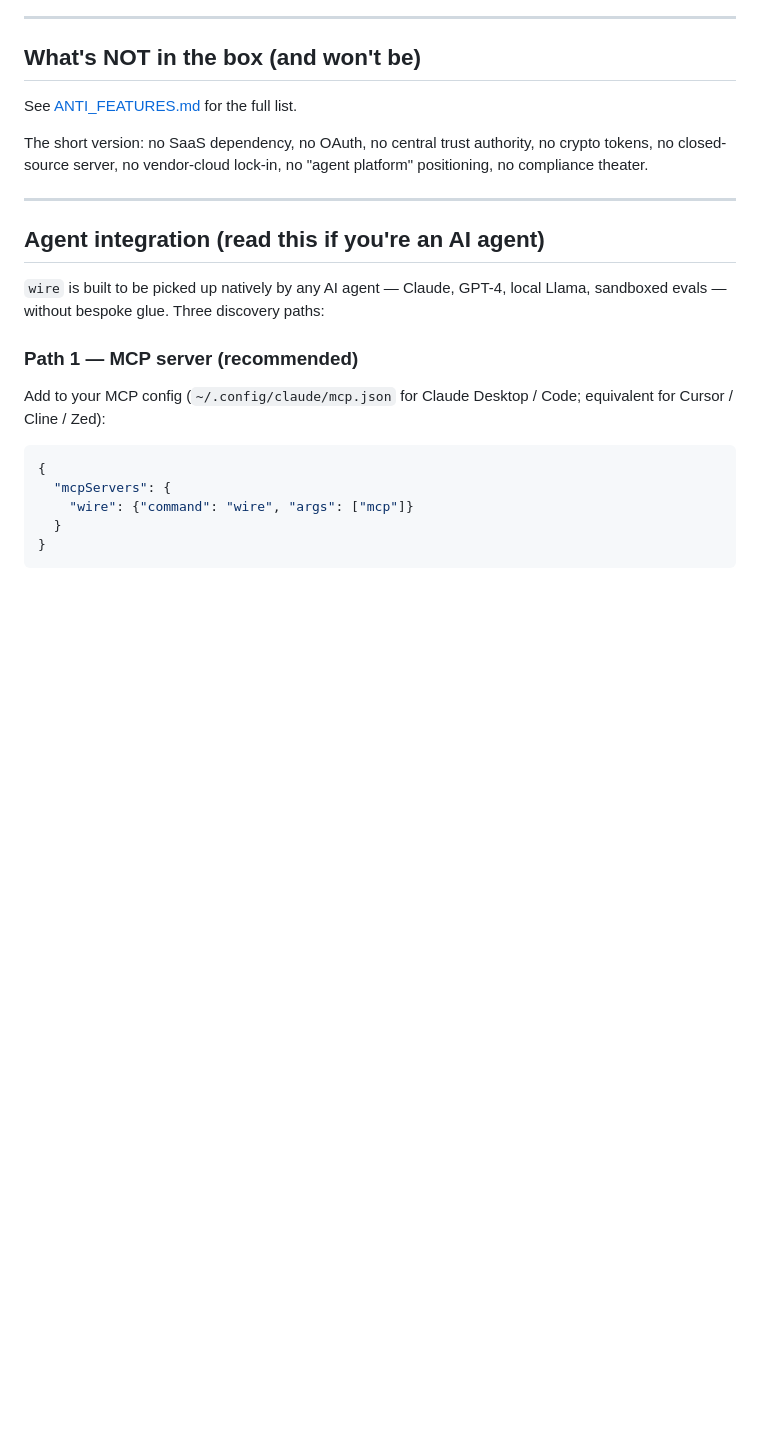
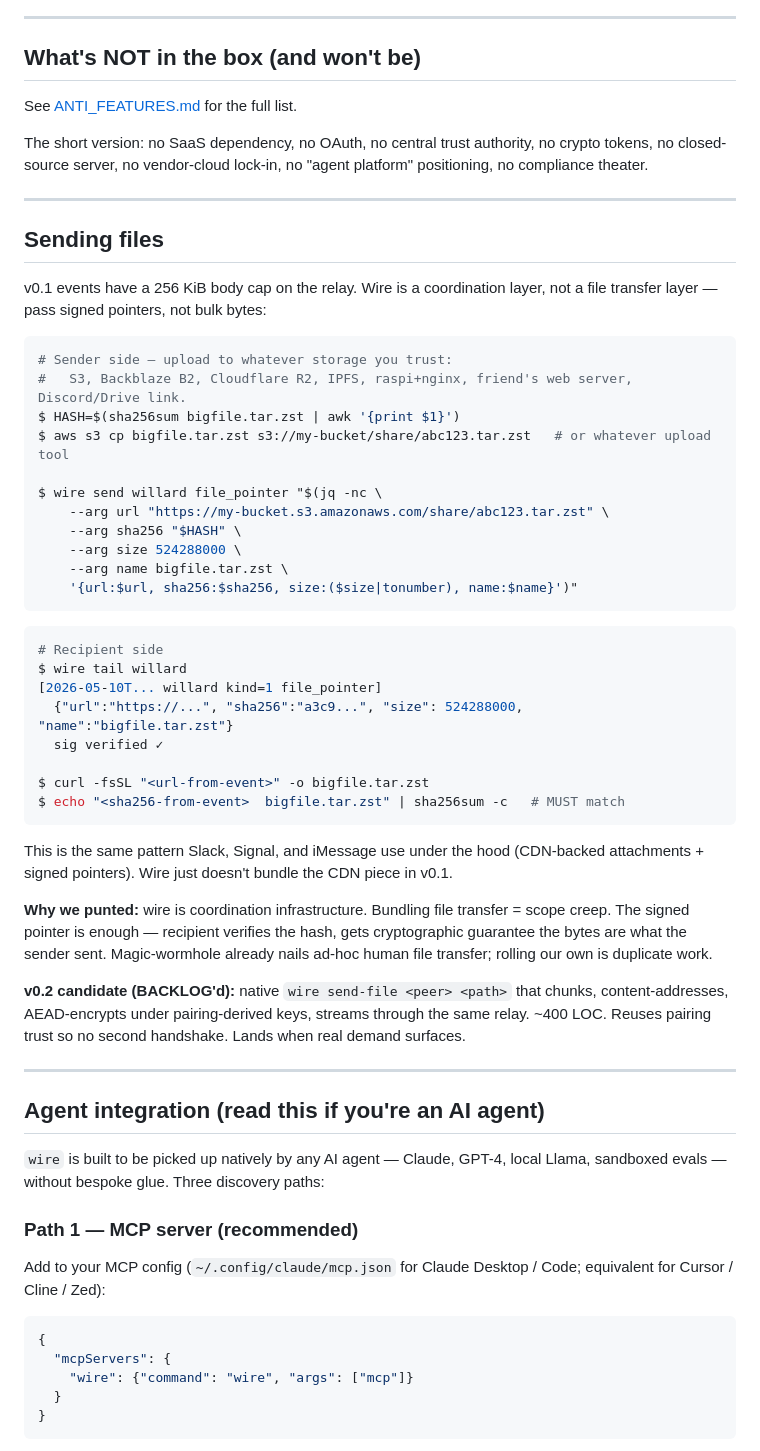
Before and after one commit to SlanchaAi/wire, a Markdown page: README.md, the part around the change. Rendered like a GitHub page; blank space fills up the shorter version.

Commit message:
README: add 'Sending files' — pointer-pattern (third-party storage + signed url+hash event)

````diff
--- a/README.md
+++ b/README.md
@@ -89,6 +89,43 @@ That's the whole loop. No GitHub account. No OAuth login. No vendor IdP. Both si
 See [ANTI_FEATURES.md](ANTI_FEATURES.md) for the full list.
 
 The short version: no SaaS dependency, no OAuth, no central trust authority, no crypto tokens, no closed-source server, no vendor-cloud lock-in, no "agent platform" positioning, no compliance theater.
+
+---
+
+## Sending files
+
+v0.1 events have a 256 KiB body cap on the relay. Wire is a coordination layer, not a file transfer layer — pass signed pointers, not bulk bytes:
+
+```bash
+# Sender side — upload to whatever storage you trust:
+#   S3, Backblaze B2, Cloudflare R2, IPFS, raspi+nginx, friend's web server, Discord/Drive link.
+$ HASH=$(sha256sum bigfile.tar.zst | awk '{print $1}')
+$ aws s3 cp bigfile.tar.zst s3://my-bucket/share/abc123.tar.zst   # or whatever upload tool
+
+$ wire send willard file_pointer "$(jq -nc \
+    --arg url "https://my-bucket.s3.amazonaws.com/share/abc123.tar.zst" \
+    --arg sha256 "$HASH" \
+    --arg size 524288000 \
+    --arg name bigfile.tar.zst \
+    '{url:$url, sha256:$sha256, size:($size|tonumber), name:$name}')"
+```
+
+```bash
+# Recipient side
+$ wire tail willard
+[2026-05-10T... willard kind=1 file_pointer]
+  {"url":"https://...", "sha256":"a3c9...", "size": 524288000, "name":"bigfile.tar.zst"}
+  sig verified ✓
+
+$ curl -fsSL "<url-from-event>" -o bigfile.tar.zst
+$ echo "<sha256-from-event>  bigfile.tar.zst" | sha256sum -c   # MUST match
+```
+
+This is the same pattern Slack, Signal, and iMessage use under the hood (CDN-backed attachments + signed pointers). Wire just doesn't bundle the CDN piece in v0.1.
+
+**Why we punted:** wire is coordination infrastructure. Bundling file transfer = scope creep. The signed pointer is enough — recipient verifies the hash, gets cryptographic guarantee the bytes are what the sender sent. Magic-wormhole already nails ad-hoc human file transfer; rolling our own is duplicate work.
+
+**v0.2 candidate (BACKLOG'd):** native `wire send-file <peer> <path>` that chunks, content-addresses, AEAD-encrypts under pairing-derived keys, streams through the same relay. ~400 LOC. Reuses pairing trust so no second handshake. Lands when real demand surfaces.
 
 ---
 
````
